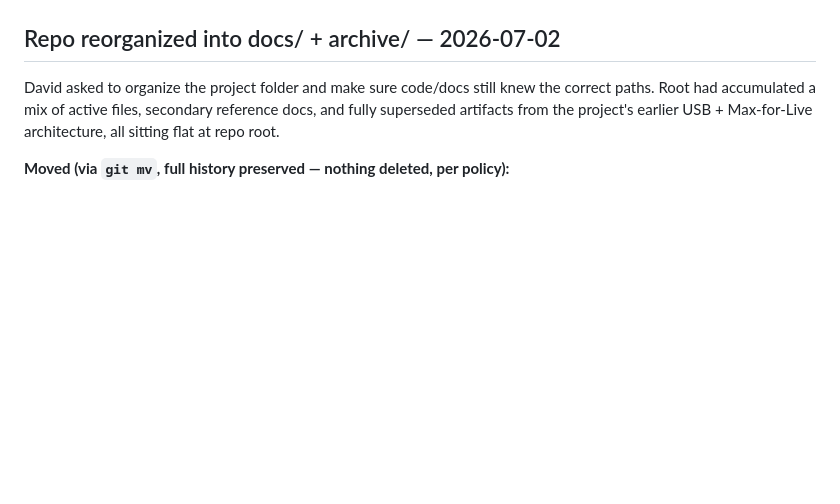
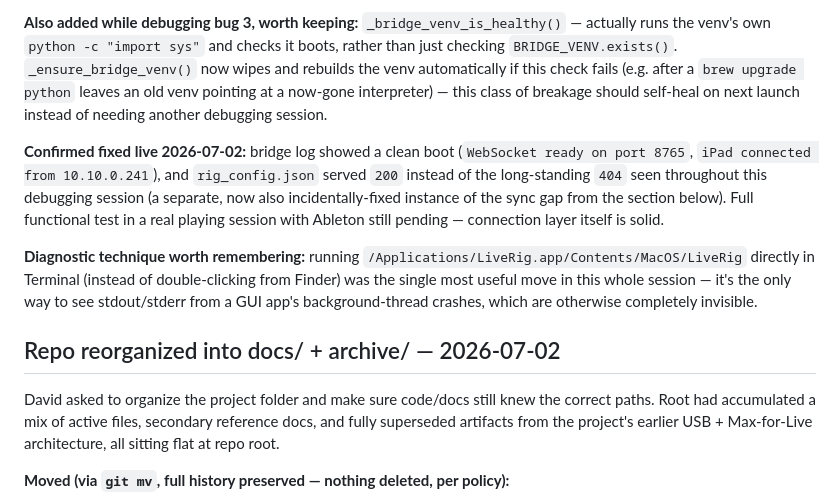
Before and after one commit to motifatord-sys/liverig, a Markdown page: LIVERIG_MEMORY.md, the part around one of its changes. Drawn GitHub-style; blank space fills up the shorter version.

```diff
--- a/LIVERIG_MEMORY.md
+++ b/LIVERIG_MEMORY.md
@@ -6,3 +19,8 @@
+**Also added while debugging bug 3, worth keeping:** `_bridge_venv_is_healthy()` — actually runs the venv's own `python -c "import sys"` and checks it boots, rather than just checking `BRIDGE_VENV.exists()`. `_ensure_bridge_venv()` now wipes and rebuilds the venv automatically if this check fails (e.g. after a `brew upgrade python` leaves an old venv pointing at a now-gone interpreter) — this class of breakage should self-heal on next launch instead of needing another debugging session.
+
+**Confirmed fixed live 2026-07-02:** bridge log showed a clean boot (`WebSocket ready on port 8765`, `iPad connected from 10.10.0.241`), and `rig_config.json` served `200` instead of the long-standing `404` seen throughout this debugging session (a separate, now also incidentally-fixed instance of the sync gap from the section below). Full functional test in a real playing session with Ableton still pending — connection layer itself is solid.
+
+**Diagnostic technique worth remembering:** running `/Applications/LiveRig.app/Contents/MacOS/LiveRig` directly in Terminal (instead of double-clicking from Finder) was the single most useful move in this whole session — it's the only way to see stdout/stderr from a GUI app's background-thread crashes, which are otherwise completely invisible.
 
 ## Repo reorganized into docs/ + archive/ — 2026-07-02
 
```
Also changed, not shown: other parts of LIVERIG_MEMORY.md (+14 -1 lines).
